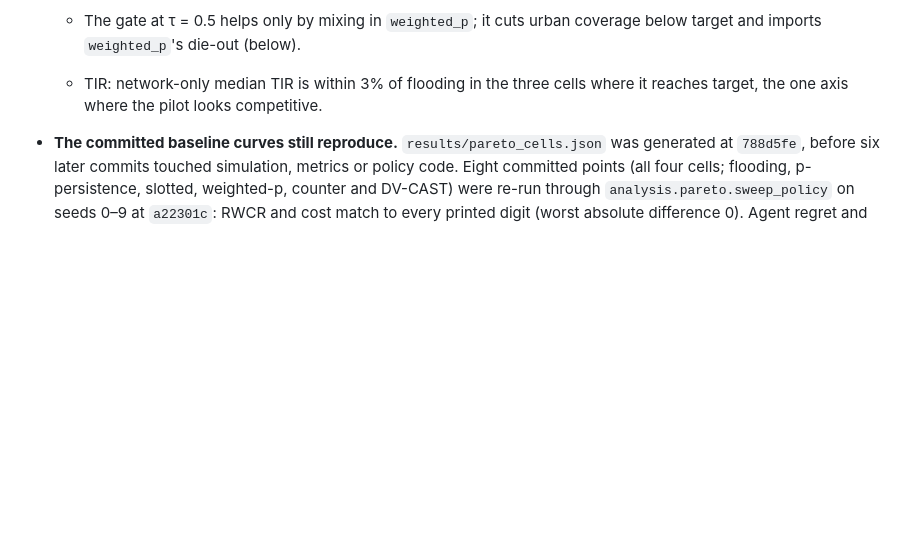
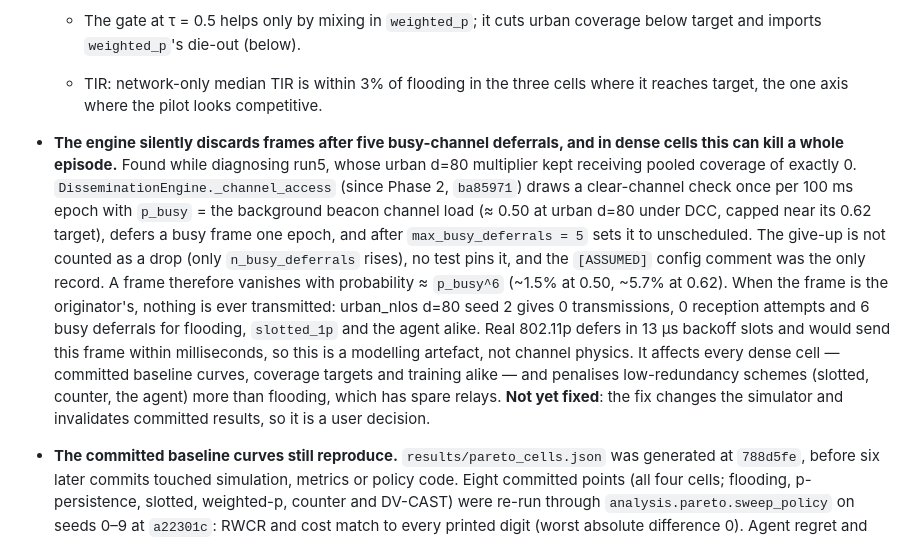
Before and after one commit to cleverlyblue0009/AI-HARP, a Markdown page: README.md, the part around the change. GitHub-like rendering; blank space fills up the shorter version.

Commit message:
README: record silent frame loss after five busy-channel deferrals
Found diagnosing run5's urban d=80 multiplier, which kept seeing pooled
coverage of exactly 0. _channel_access (since Phase 2) checks the channel
once per 100 ms epoch with p_busy = background beacon load (~0.50 at urban
d=80), and after max_busy_deferrals=5 unschedules the frame without counting
a drop. A frame vanishes with probability ~p_busy^6 (1.5-5.7%); when it is
the originator's, nothing is ever sent -- urban_nlos d=80 seed 2 gives 0
transmissions for flooding, slotted_1p and the agent alike. Real 802.11p
defers in 13 us slots, so this is a modelling artefact affecting every
dense cell, baselines and training included, and it penalises low-redundancy
schemes more than flooding. Recorded, not fixed: the fix invalidates
committed results and is a user decision.

Co-Authored-By: Claude Opus 5 <noreply@anthropic.com>

```diff
--- a/README.md
+++ b/README.md
@@ -486,6 +486,26 @@ valuable thing in this repository.
     coverage below target and imports `weighted_p`'s die-out (below).
   - TIR: network-only median TIR is within 3% of flooding in the three cells
     where it reaches target, the one axis where the pilot looks competitive.
+- **The engine silently discards frames after five busy-channel deferrals, and
+  in dense cells this can kill a whole episode.** Found while diagnosing run5,
+  whose urban d=80 multiplier kept receiving pooled coverage of exactly 0.
+  `DisseminationEngine._channel_access` (since Phase 2, `ba85971`) draws a
+  clear-channel check once per 100 ms epoch with `p_busy` = the background
+  beacon channel load (≈ 0.50 at urban d=80 under DCC, capped near its 0.62
+  target), defers a busy frame one epoch, and after
+  `max_busy_deferrals = 5` sets it to unscheduled. The give-up is not counted
+  as a drop (only `n_busy_deferrals` rises), no test pins it, and the
+  `[ASSUMED]` config comment was the only record. A frame therefore vanishes
+  with probability ≈ `p_busy^6` (~1.5% at 0.50, ~5.7% at 0.62). When the
+  frame is the originator's, nothing is ever transmitted: urban_nlos d=80
+  seed 2 gives 0 transmissions, 0 reception attempts and 6 busy deferrals for
+  flooding, `slotted_1p` and the agent alike. Real 802.11p defers in 13 µs
+  backoff slots and would send this frame within milliseconds, so this is a
+  modelling artefact, not channel physics. It affects every dense cell —
+  committed baseline curves, coverage targets and training alike — and
+  penalises low-redundancy schemes (slotted, counter, the agent) more than
+  flooding, which has spare relays. **Not yet fixed**: the fix changes the
+  simulator and invalidates committed results, so it is a user decision.
 - **The committed baseline curves still reproduce.** `results/pareto_cells.json`
   was generated at `788d5fe`, before six later commits touched simulation,
   metrics or policy code. Eight committed points (all four cells; flooding,
```
